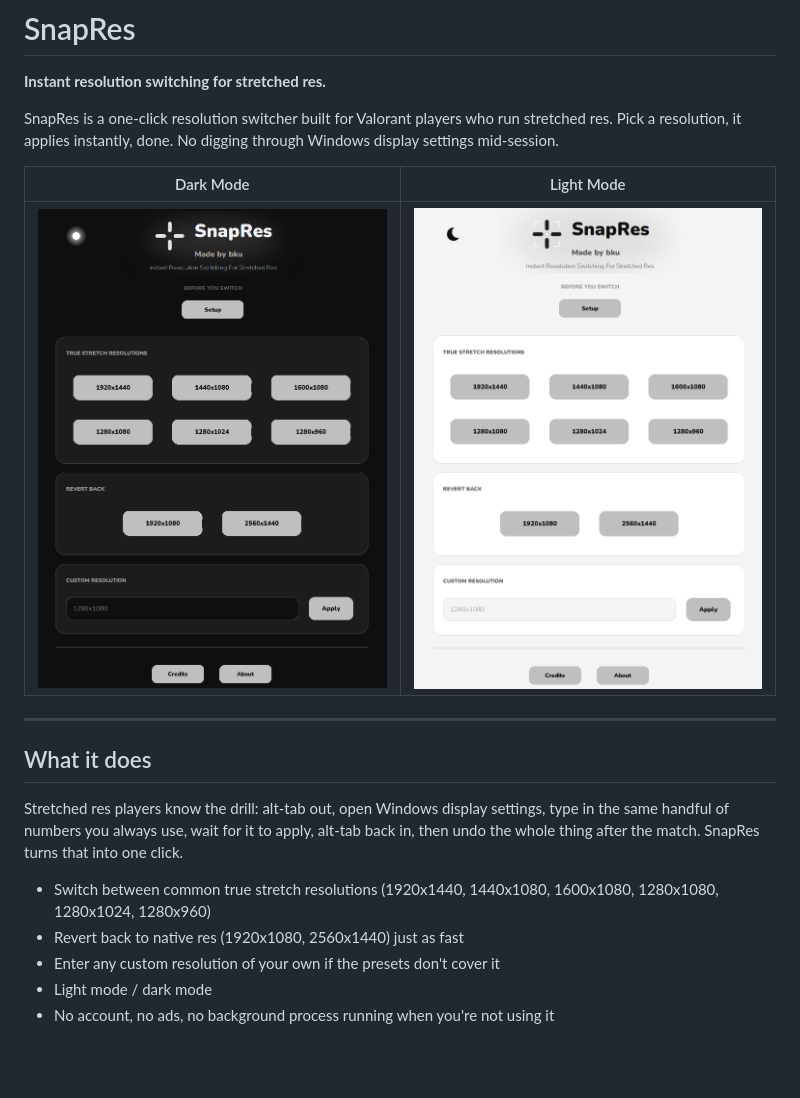
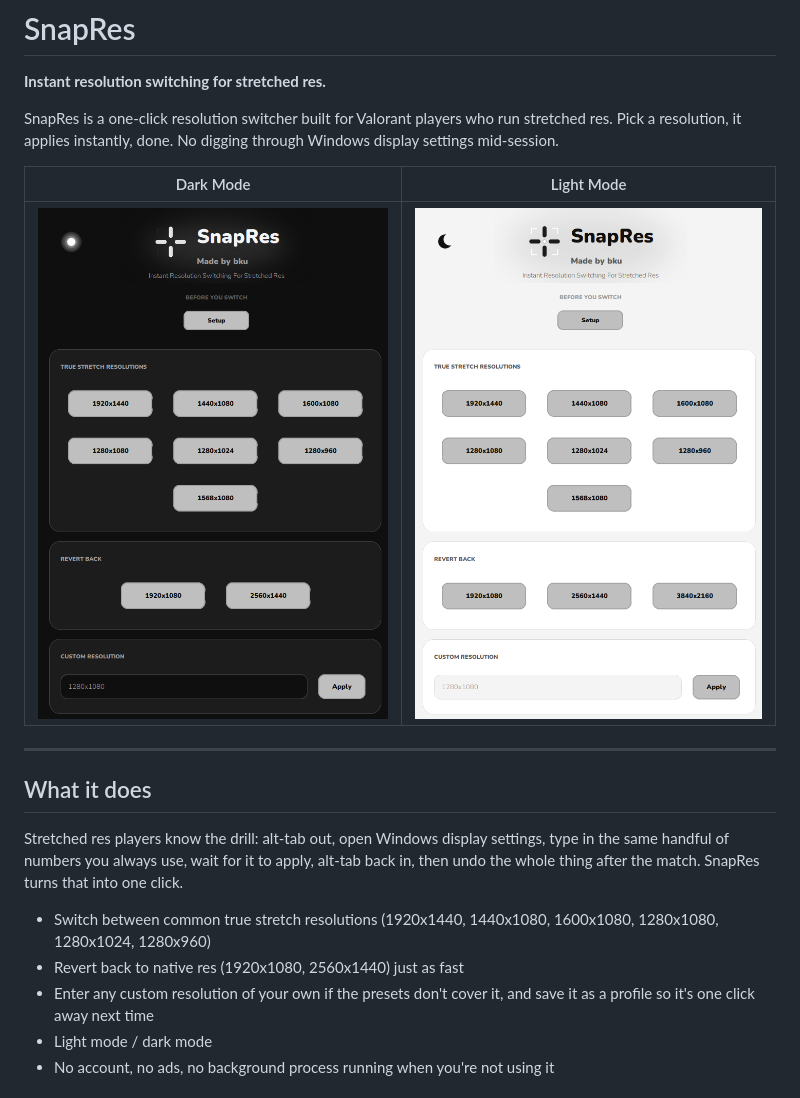
Before and after one commit to bkuwu/SnapRes, a Markdown page: README.md, the part around the change. Drawn GitHub-style; pictures changed too: assets/screenshot_light.png, assets/screenshot_main.png; blank space fills up the shorter version.

```diff
--- a/README.md
+++ b/README.md
@@ -22,7 +22,7 @@ Stretched res players know the drill: alt-tab out, open Windows display settings
 
 - Switch between common true stretch resolutions (1920x1440, 1440x1080, 1600x1080, 1280x1080, 1280x1024, 1280x960)
 - Revert back to native res (1920x1080, 2560x1440) just as fast
-- Enter any custom resolution of your own if the presets don't cover it
+- Enter any custom resolution of your own if the presets don't cover it, and save it as a profile so it's one click away next time
 - Light mode / dark mode
 - No account, no ads, no background process running when you're not using it
 
```
Also changed, not shown: 2 other files.
